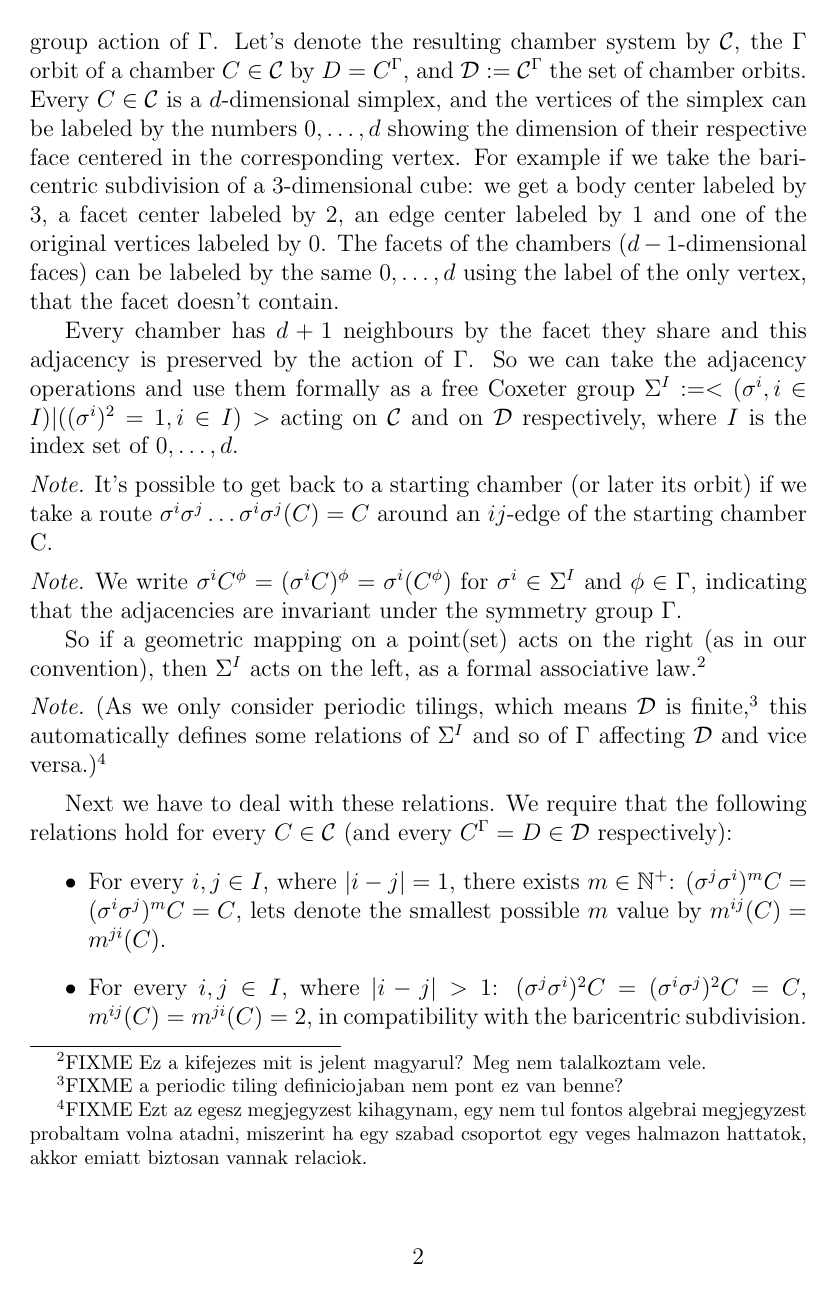
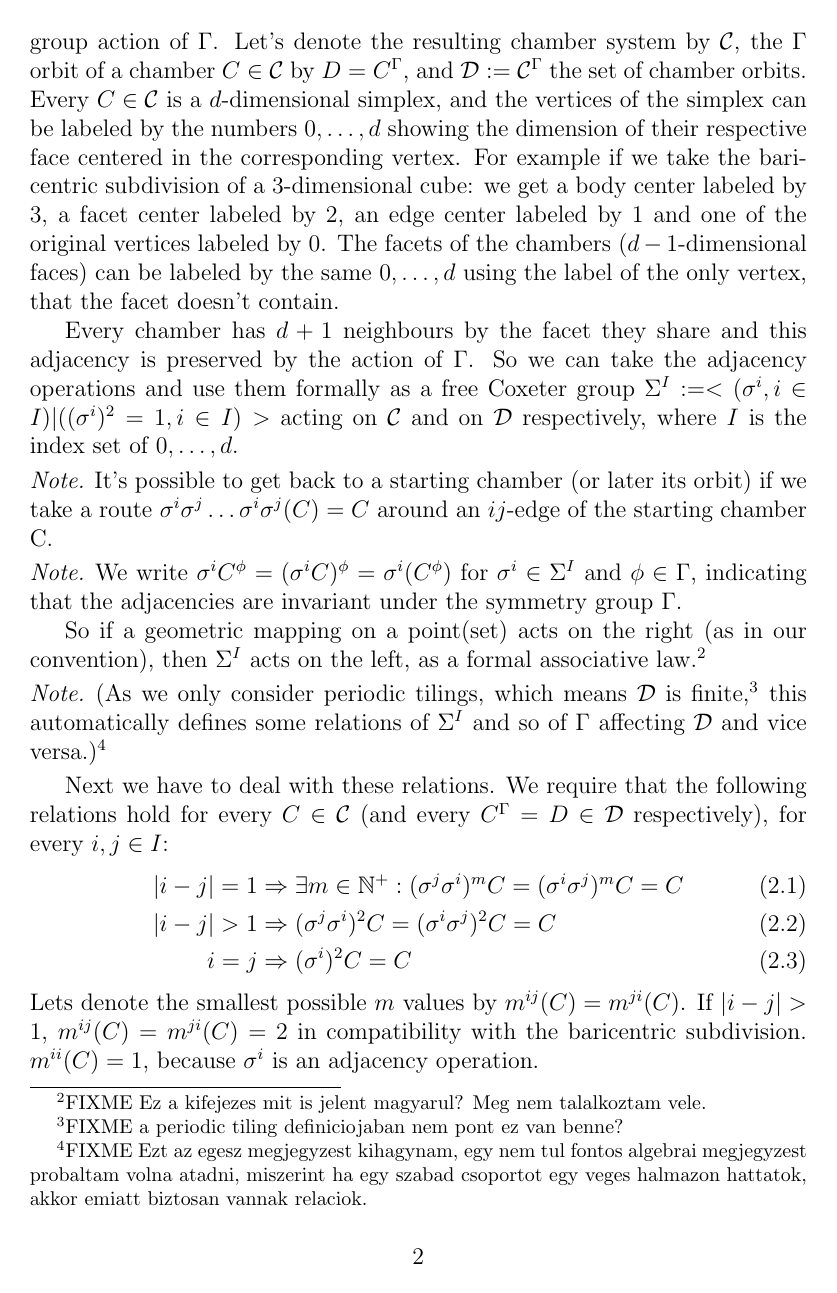
Before and after one commit to blajos/D-symbols, a LaTeX paper (cikkek/peldas bevezetes (CAGD 2013)/cikk.tex): page 2 of 15. Compiled offline with pdfLaTeX.

Commit message:
szamozas

```diff
--- a/cikkek/peldas bevezetes (CAGD 2013)/cikk.tex
+++ b/cikkek/peldas bevezetes (CAGD 2013)/cikk.tex
@@ -11,6 +11,13 @@
 \usepackage{amssymb}
 \usepackage{amsthm}
 \usepackage{ae,aecompl}
+
+\usepackage{enumitem}
+\setenumerate[1]{label=\thesection.\arabic*.}
+\setenumerate[2]{label*=\arabic*.}
+
+\renewcommand{\theequation}{\thesection.\arabic{equation}}
+\numberwithin{equation}{section}
 
 \newcommand{\leftexp}[2]{{\vphantom{#2}}^{#1}{#2}}
 \newcommand{\leftsub}[2]{{\vphantom{#2}}_{#1}{#2}}
@@ -116,18 +123,15 @@ vannak relaciok.}
 
 Next we have to deal with these relations. We require that the following
 relations hold for every $C\in\mathcal{C}$ (and every $C^\Gamma=D\in\mathcal{D}$
-respectively):
-\begin{itemize}
-  \item For every $i,j\in I$, where $|i-j|=1$, there exists
-    $m\in\mathbb{N}^+$:
-    $(\sigma^j\sigma^i)^mC=(\sigma^i\sigma^j)^mC=C$, lets denote the smallest
-    possible $m$ value by $m^{ij}(C)=m^{ji}(C)$.
-  \item For every $i,j\in I$, where $|i-j|>1$:
-    $(\sigma^j\sigma^i)^2C=(\sigma^i\sigma^j)^2C=C$, $m^{ij}(C)=m^{ji}(C)=2$,
-    in compatibility with the baricentric subdivision.
-  \item (For every $i\in I$: $(\sigma^i)^2C=C$, $m^{ii}(C)=1$, which has already
-    been naturally defined.)
-\end{itemize}
+respectively), for every $i,j\in I$:
+\begin{align}
+  \label{eqn:mxfun_constraint_begin}|i-j|=1 & \Rightarrow \exists m\in\mathbb{N}^+: (\sigma^j\sigma^i)^mC=(\sigma^i\sigma^j)^mC=C \\
+  |i-j|>1 & \Rightarrow (\sigma^j\sigma^i)^2C=(\sigma^i\sigma^j)^2C=C \\
+  i=j & \Rightarrow (\sigma^i)^2C=C
+\end{align}
+Lets denote the smallest possible $m$ values by $m^{ij}(C)=m^{ji}(C)$.
+If $|i-j|>1$, $m^{ij}(C)=m^{ji}(C)=2$ in compatibility with the baricentric subdivision.
+$m^{ii}(C)=1$, because $\sigma^i$ is an adjacency operation.
 
 We can introduce the matrix function $\mathcal{M}: \mathcal{C}
 \rightarrow \mathbb{N}^{I\times I}$: $\mathcal{M}(C)^{i,j}=m^{ij}(C)$, which
```
Also changed, not shown: cikkek/peldas bevezetes (CAGD 2013)/cikk.tex (17 more changed lines).
